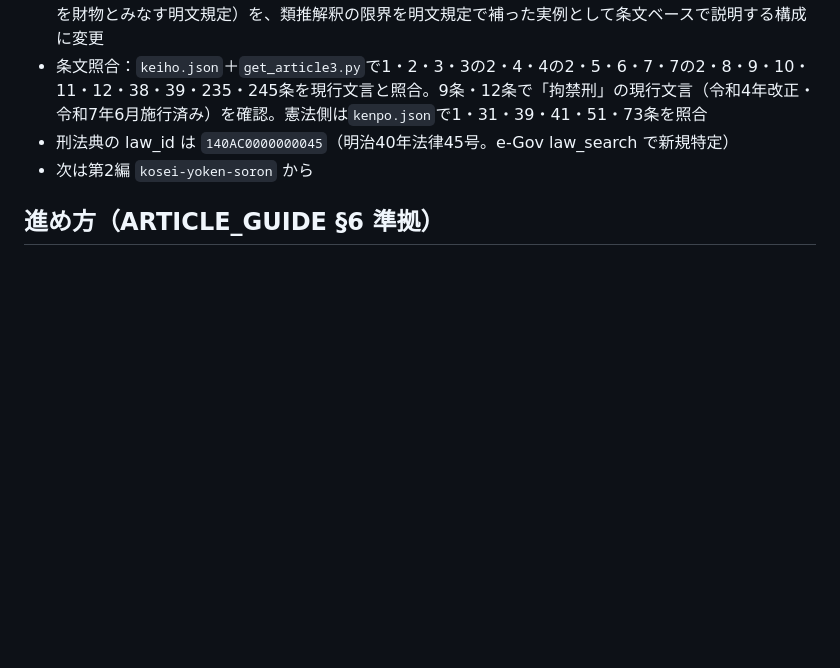
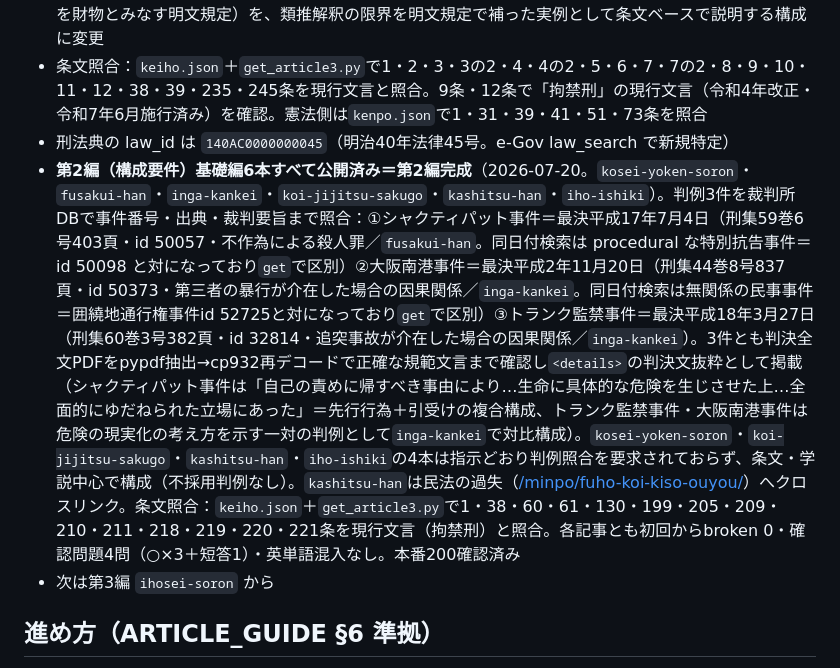
Before and after one commit to sotar0826/topica, a Markdown page: docs/CONTENT_PLAN.md, the part around the change. Drawn GitHub-style; blank space fills up the shorter version.

Commit message:
docs: 刑法第2編完了をCONTENT_PLAN・SESSION_NOTESに反映
Co-Authored-By: Claude Sonnet 5 <noreply@anthropic.com>

```diff
--- a/docs/CONTENT_PLAN.md
+++ b/docs/CONTENT_PLAN.md
@@ -136,7 +136,8 @@
 - 類推解釈の限界に関する判例：`hanrei.py search_kw`で「類推解釈」関連のキーワード検索を試みたが該当件数が多く（30件以上）、教科書的に著名な事例（大審院時代の電気窃盗事件等）は最高裁判例DBの対象外（courts.go.jpは最高裁判例のみ収録）のため照合不能と判断し不採用。代わりに刑法245条（電気を財物とみなす明文規定）を、類推解釈の限界を明文規定で補った実例として条文ベースで説明する構成に変更
 - 条文照合：`keiho.json`＋`get_article3.py`で1・2・3・3の2・4・4の2・5・6・7・7の2・8・9・10・11・12・38・39・235・245条を現行文言と照合。9条・12条で「拘禁刑」の現行文言（令和4年改正・令和7年6月施行済み）を確認。憲法側は`kenpo.json`で1・31・39・41・51・73条を照合
 - 刑法典の law_id は `140AC0000000045`（明治40年法律45号。e-Gov law_search で新規特定）
-- 次は第2編 `kosei-yoken-soron` から
+- **第2編（構成要件）基礎編6本すべて公開済み＝第2編完成**（2026-07-20。`kosei-yoken-soron`・`fusakui-han`・`inga-kankei`・`koi-jijitsu-sakugo`・`kashitsu-han`・`iho-ishiki`）。判例3件を裁判所DBで事件番号・出典・裁判要旨まで照合：①シャクティパット事件＝最決平成17年7月4日（刑集59巻6号403頁・id 50057・不作為による殺人罪／`fusakui-han`。同日付検索は procedural な特別抗告事件＝id 50098 と対になっており`get`で区別）②大阪南港事件＝最決平成2年11月20日（刑集44巻8号837頁・id 50373・第三者の暴行が介在した場合の因果関係／`inga-kankei`。同日付検索は無関係の民事事件＝囲繞地通行権事件id 52725と対になっており`get`で区別）③トランク監禁事件＝最決平成18年3月27日（刑集60巻3号382頁・id 32814・追突事故が介在した場合の因果関係／`inga-kankei`）。3件とも判決全文PDFをpypdf抽出→cp932再デコードで正確な規範文言まで確認し`<details>`の判決文抜粋として掲載（シャクティパット事件は「自己の責めに帰すべき事由により…生命に具体的な危険を生じさせた上…全面的にゆだねられた立場にあった」＝先行行為＋引受けの複合構成、トランク監禁事件・大阪南港事件は危険の現実化の考え方を示す一対の判例として`inga-kankei`で対比構成）。`kosei-yoken-soron`・`koi-jijitsu-sakugo`・`kashitsu-han`・`iho-ishiki`の4本は指示どおり判例照合を要求されておらず、条文・学説中心で構成（不採用判例なし）。`kashitsu-han`は民法の過失（[/minpo/fuho-koi-kiso-ouyou/](../src/content/minpo/fuho-koi-kiso-ouyou.md)）へクロスリンク。条文照合：`keiho.json`＋`get_article3.py`で1・38・60・61・130・199・205・209・210・211・218・219・220・221条を現行文言（拘禁刑）と照合。各記事とも初回からbroken 0・確認問題4問（○×3＋短答1）・英単語混入なし。本番200確認済み
+- 次は第3編 `ihosei-soron` から
 
 ## 進め方（ARTICLE_GUIDE §6 準拠）
 
```
Also changed, not shown: docs/SESSION_NOTES.md (+2 -0 lines).
